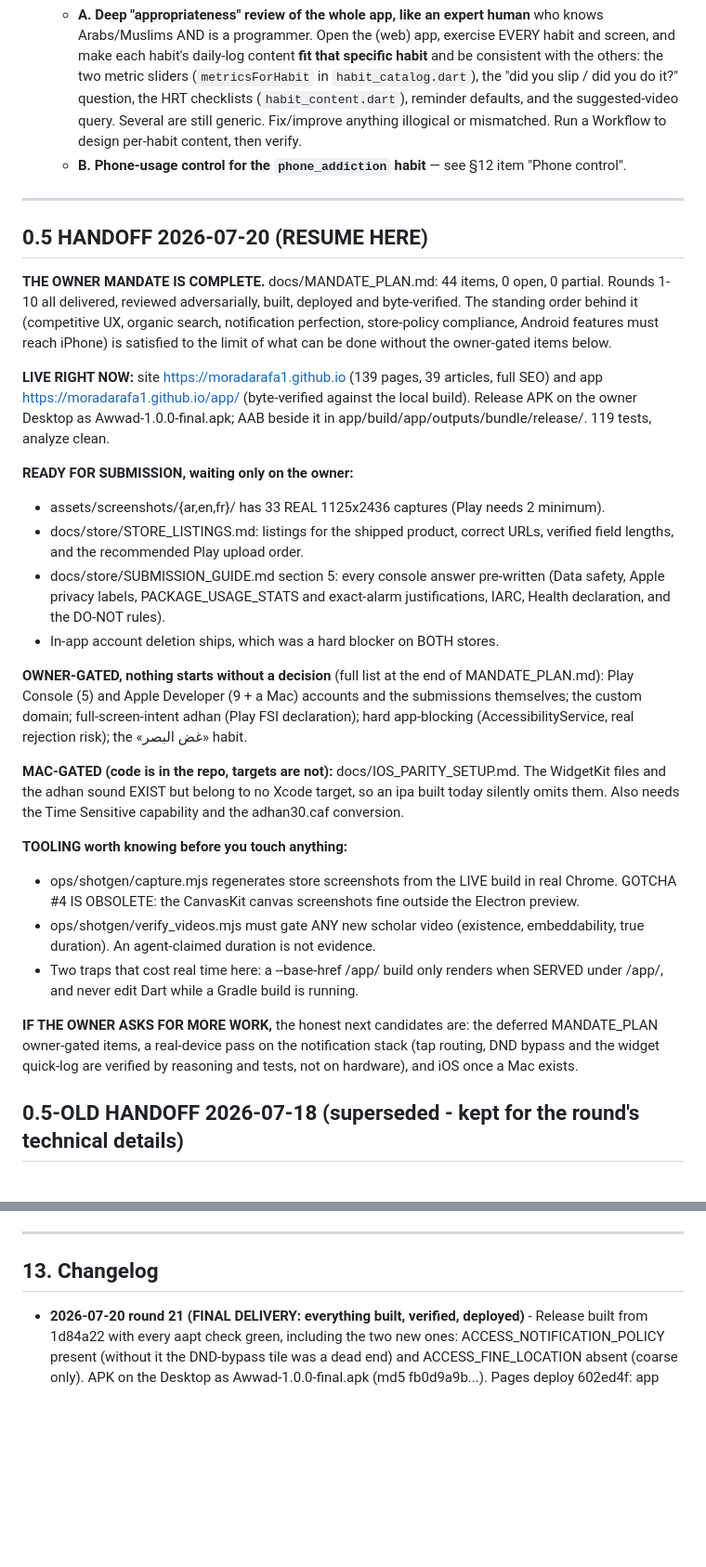
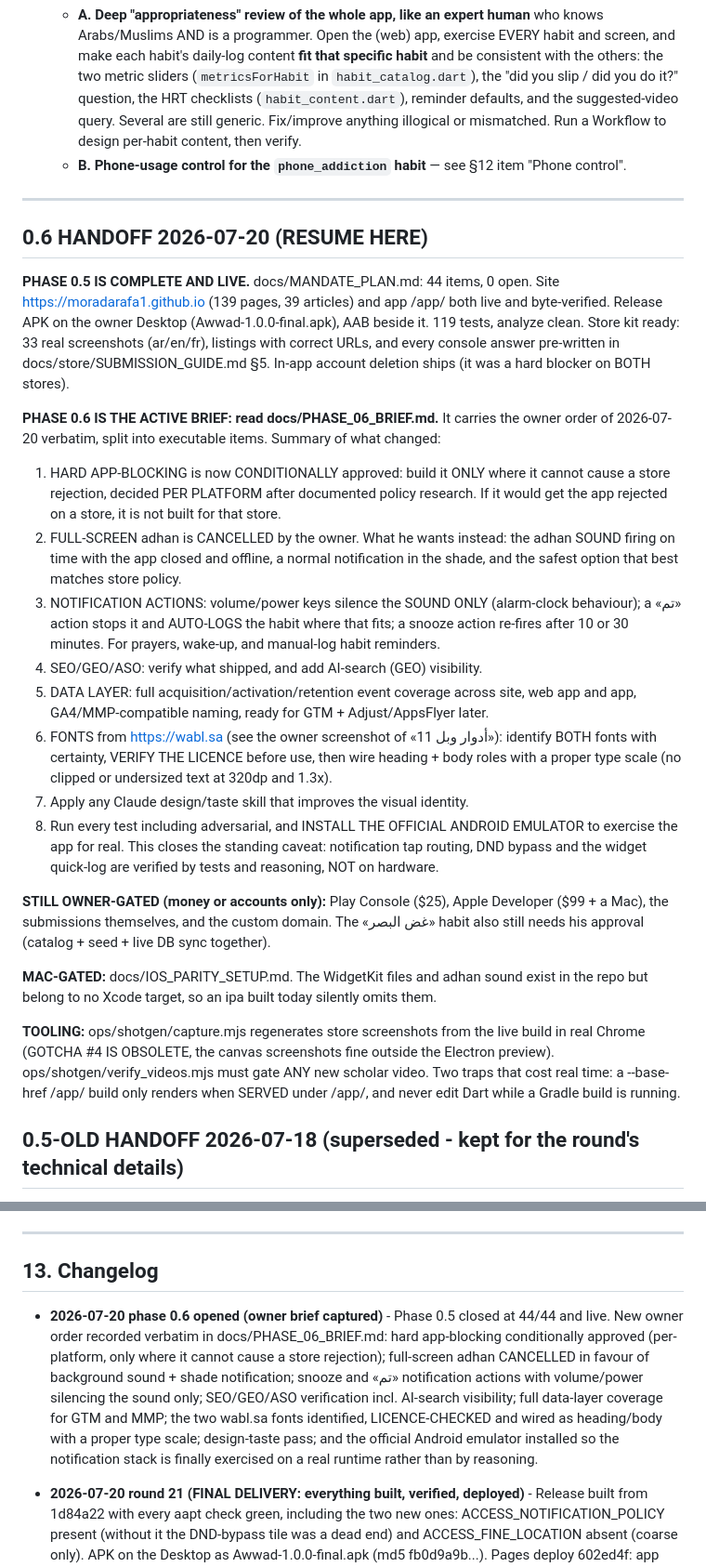
Before and after one commit to moradarafa1/awwad, a Markdown page: docs/PROJECT_STATE.md, 2 parts joined by grey strips. Shown at 93% size. Rendered like a GitHub page; blank space fills up the shorter version.

```diff
--- a/docs/PROJECT_STATE.md
+++ b/docs/PROJECT_STATE.md
@@ -42,49 +42,49 @@ context or dropping anything:
 
 ---
 
-## 0.5 HANDOFF 2026-07-20 (RESUME HERE)
-
-**THE OWNER MANDATE IS COMPLETE.** docs/MANDATE_PLAN.md: 44 items, 0 open, 0 partial.
-Rounds 1-10 all delivered, reviewed adversarially, built, deployed and byte-verified.
-The standing order behind it (competitive UX, organic search, notification perfection,
-store-policy compliance, Android features must reach iPhone) is satisfied to the limit of
-what can be done without the owner-gated items below.
-
-**LIVE RIGHT NOW:** site https://moradarafa1.github.io (139 pages, 39 articles, full SEO)
-and app https://moradarafa1.github.io/app/ (byte-verified against the local build).
-Release APK on the owner Desktop as Awwad-1.0.0-final.apk; AAB beside it in
-app/build/app/outputs/bundle/release/. 119 tests, analyze clean.
-
-**READY FOR SUBMISSION, waiting only on the owner:**
-- assets/screenshots/{ar,en,fr}/ has 33 REAL 1125x2436 captures (Play needs 2 minimum).
-- docs/store/STORE_LISTINGS.md: listings for the shipped product, correct URLs, verified
-  field lengths, and the recommended Play upload order.
-- docs/store/SUBMISSION_GUIDE.md section 5: every console answer pre-written (Data safety,
-  Apple privacy labels, PACKAGE_USAGE_STATS and exact-alarm justifications, IARC, Health
-  declaration, and the DO-NOT rules).
-- In-app account deletion ships, which was a hard blocker on BOTH stores.
-
-**OWNER-GATED, nothing starts without a decision** (full list at the end of MANDATE_PLAN.md):
-Play Console (5) and Apple Developer (9 + a Mac) accounts and the submissions themselves;
-the custom domain; full-screen-intent adhan (Play FSI declaration); hard app-blocking
-(AccessibilityService, real rejection risk); the «غض البصر» habit.
-
-**MAC-GATED (code is in the repo, targets are not):** docs/IOS_PARITY_SETUP.md. The WidgetKit
-files and the adhan sound EXIST but belong to no Xcode target, so an ipa built today silently
-omits them. Also needs the Time Sensitive capability and the adhan30.caf conversion.
-
-**TOOLING worth knowing before you touch anything:**
-- ops/shotgen/capture.mjs regenerates store screenshots from the LIVE build in real Chrome.
-  GOTCHA #4 IS OBSOLETE: the CanvasKit canvas screenshots fine outside the Electron preview.
-- ops/shotgen/verify_videos.mjs must gate ANY new scholar video (existence, embeddability,
-  true duration). An agent-claimed duration is not evidence.
-- Two traps that cost real time here: a --base-href /app/ build only renders when SERVED
-  under /app/, and never edit Dart while a Gradle build is running.
-
-**IF THE OWNER ASKS FOR MORE WORK,** the honest next candidates are: the deferred
-MANDATE_PLAN owner-gated items, a real-device pass on the notification stack (tap routing,
-DND bypass and the widget quick-log are verified by reasoning and tests, not on hardware),
-and iOS once a Mac exists.
+## 0.6 HANDOFF 2026-07-20 (RESUME HERE)
+
+**PHASE 0.5 IS COMPLETE AND LIVE.** docs/MANDATE_PLAN.md: 44 items, 0 open. Site
+https://moradarafa1.github.io (139 pages, 39 articles) and app /app/ both live and
+byte-verified. Release APK on the owner Desktop (Awwad-1.0.0-final.apk), AAB beside it.
+119 tests, analyze clean. Store kit ready: 33 real screenshots (ar/en/fr), listings with
+correct URLs, and every console answer pre-written in docs/store/SUBMISSION_GUIDE.md §5.
+In-app account deletion ships (it was a hard blocker on BOTH stores).
+
+**PHASE 0.6 IS THE ACTIVE BRIEF: read docs/PHASE_06_BRIEF.md.** It carries the owner order
+of 2026-07-20 verbatim, split into executable items. Summary of what changed:
+1. HARD APP-BLOCKING is now CONDITIONALLY approved: build it ONLY where it cannot cause a
+   store rejection, decided PER PLATFORM after documented policy research. If it would get
+   the app rejected on a store, it is not built for that store.
+2. FULL-SCREEN adhan is CANCELLED by the owner. What he wants instead: the adhan SOUND
+   firing on time with the app closed and offline, a normal notification in the shade, and
+   the safest option that best matches store policy.
+3. NOTIFICATION ACTIONS: volume/power keys silence the SOUND ONLY (alarm-clock behaviour);
+   a «تم» action stops it and AUTO-LOGS the habit where that fits; a snooze action re-fires
+   after 10 or 30 minutes. For prayers, wake-up, and manual-log habit reminders.
+4. SEO/GEO/ASO: verify what shipped, and add AI-search (GEO) visibility.
+5. DATA LAYER: full acquisition/activation/retention event coverage across site, web app and
+   app, GA4/MMP-compatible naming, ready for GTM + Adjust/AppsFlyer later.
+6. FONTS from https://wabl.sa (see the owner screenshot of «أدوار وبل 11»): identify BOTH
+   fonts with certainty, VERIFY THE LICENCE before use, then wire heading + body roles with
+   a proper type scale (no clipped or undersized text at 320dp and 1.3x).
+7. Apply any Claude design/taste skill that improves the visual identity.
+8. Run every test including adversarial, and INSTALL THE OFFICIAL ANDROID EMULATOR to
+   exercise the app for real. This closes the standing caveat: notification tap routing,
+   DND bypass and the widget quick-log are verified by tests and reasoning, NOT on hardware.
+
+**STILL OWNER-GATED (money or accounts only):** Play Console ($25), Apple Developer ($99 +
+a Mac), the submissions themselves, and the custom domain. The «غض البصر» habit also still
+needs his approval (catalog + seed + live DB sync together).
+
+**MAC-GATED:** docs/IOS_PARITY_SETUP.md. The WidgetKit files and adhan sound exist in the
+repo but belong to no Xcode target, so an ipa built today silently omits them.
+
+**TOOLING:** ops/shotgen/capture.mjs regenerates store screenshots from the live build in
+real Chrome (GOTCHA #4 IS OBSOLETE, the canvas screenshots fine outside the Electron
+preview). ops/shotgen/verify_videos.mjs must gate ANY new scholar video. Two traps that cost
+real time: a --base-href /app/ build only renders when SERVED under /app/, and never edit
+Dart while a Gradle build is running.
 
 ## 0.5-OLD HANDOFF 2026-07-18 (superseded - kept for the round's technical details)
 
@@ -763,6 +763,15 @@ All 5 deployed and ACTIVE (`supabase/functions/`):
 
 ## 13. Changelog
 
+- **2026-07-20 phase 0.6 opened (owner brief captured)** - Phase 0.5 closed at 44/44 and
+  live. New owner order recorded verbatim in docs/PHASE_06_BRIEF.md: hard app-blocking
+  conditionally approved (per-platform, only where it cannot cause a store rejection);
+  full-screen adhan CANCELLED in favour of background sound + shade notification; snooze and
+  «تم» notification actions with volume/power silencing the sound only; SEO/GEO/ASO
+  verification incl. AI-search visibility; full data-layer coverage for GTM and MMP;
+  the two wabl.sa fonts identified, LICENCE-CHECKED and wired as heading/body with a proper
+  type scale; design-taste pass; and the official Android emulator installed so the
+  notification stack is finally exercised on a real runtime rather than by reasoning.
 - **2026-07-20 round 21 (FINAL DELIVERY: everything built, verified, deployed)** - Release
   built from 1d84a22 with every aapt check green, including the two new ones:
   ACCESS_NOTIFICATION_POLICY present (without it the DND-bypass tile was a dead end) and
```
Also changed, not shown: docs/PHASE_06_BRIEF.md (added, +130 -0 lines).
